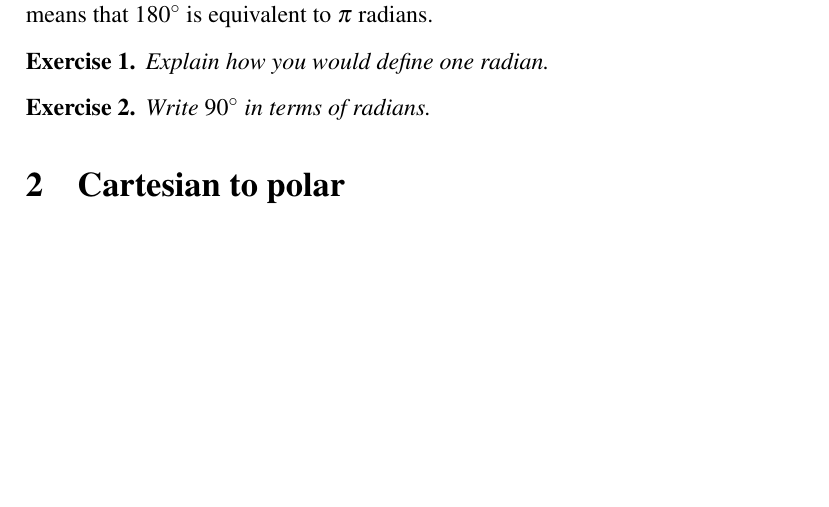
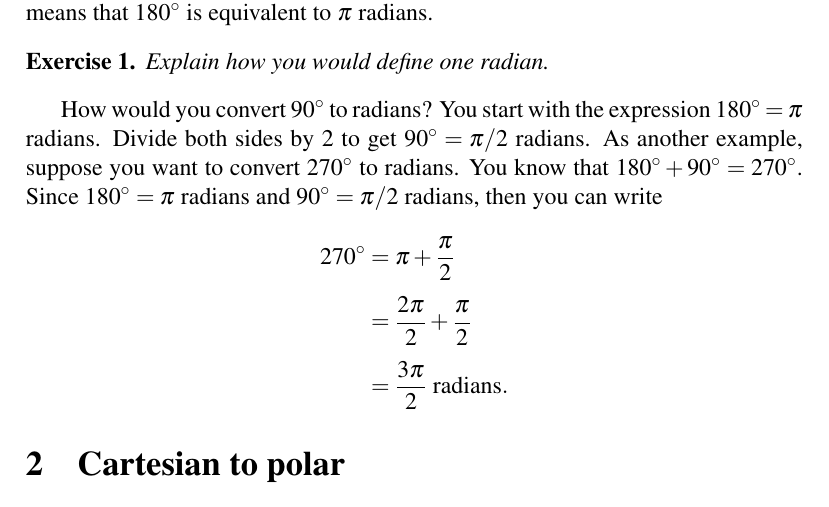
Before and after one commit to mvngu/hsnote, a LaTeX document (04_polar.tex): part of page 1 of 2, cut so that both start at the same text, the shorter picture padded with empty space. Compiled offline with pdfLaTeX.

Commit message:
Convert an exercise to examples.

```diff
--- a/04_polar.tex
+++ b/04_polar.tex
@@ -46,16 +46,24 @@ approximately $57.3$ degrees.
 \end{solution}
 }{}
 
-\begin{exercise}
-Write $\degree{90}$ in terms of radians.
-\end{exercise}
-
-\ifbool{showSolution}{
-\begin{solution}
-You know that $\degree{180} = \pi$ radians.  Divide both sides of the
-equation by $2$ to see that $\degree{90} = \pi / 2$ radians.
-\end{solution}
-}{}
+How would you convert $\degree{90}$ to radians?  You start with the
+expression $\degree{180} = \pi$ radians.  Divide both sides by $2$ to
+get $\degree{90} = \pi / 2$ radians.  As another example, suppose you
+want to convert $\degree{270}$ to radians.  You know that
+$\degree{180} + \degree{90} = \degree{270}$.  Since
+$\degree{180} = \pi$ radians and $\degree{90} = \pi/2$ radians, then
+you can write
+%%
+\begin{align*}
+\degree{270}
+&=
+\pi + \frac{\pi}{2} \\[4pt]
+&=
+\frac{2\pi}{2} + \frac{\pi}{2} \\[4pt]
+&=
+\frac{3\pi}{2}~\text{radians}.
+\end{align*}
+%%
 
 
 %%%%%%%%%%%%%%%%%%%%%%%%%%%%%%%%%%%%%%%%%%%%%%%%%%%%%%%%%%%%%%%%%%%%%%%%%%%
```
